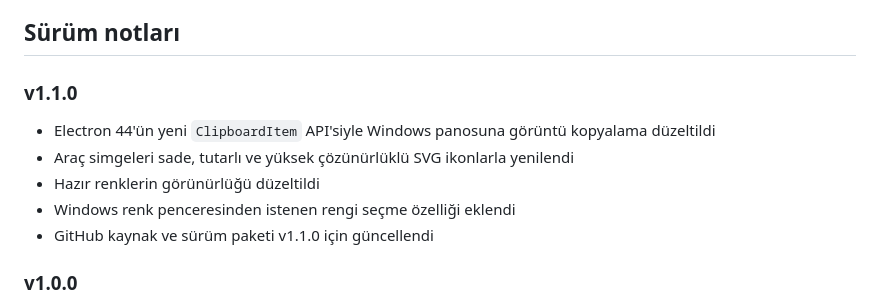
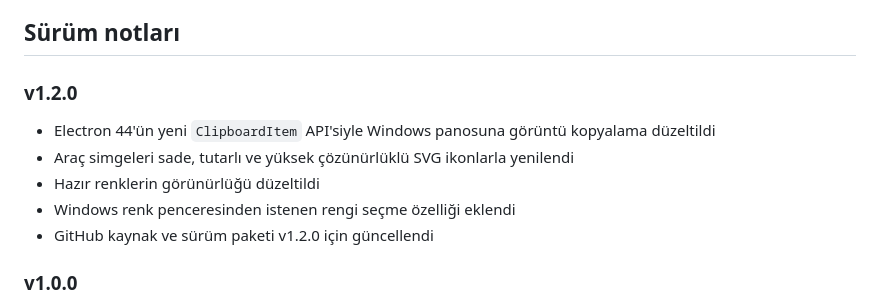
Before and after one commit to schwairex/WX-Shot-Windows, a Markdown page: README.md, the part around the change. Drawn GitHub-style.

```diff
--- a/README.md
+++ b/README.md
@@ -165,13 +165,13 @@ Hata bildirimleri ve geliştirme önerileri değerlidir. Değişiklik göndermed
 
 ## Sürüm notları
 
-### v1.1.0
+### v1.2.0
 
 - Electron 44'ün yeni `ClipboardItem` API'siyle Windows panosuna görüntü kopyalama düzeltildi
 - Araç simgeleri sade, tutarlı ve yüksek çözünürlüklü SVG ikonlarla yenilendi
 - Hazır renklerin görünürlüğü düzeltildi
 - Windows renk penceresinden istenen rengi seçme özelliği eklendi
-- GitHub kaynak ve sürüm paketi v1.1.0 için güncellendi
+- GitHub kaynak ve sürüm paketi v1.2.0 için güncellendi
 
 ### v1.0.0
 
```
